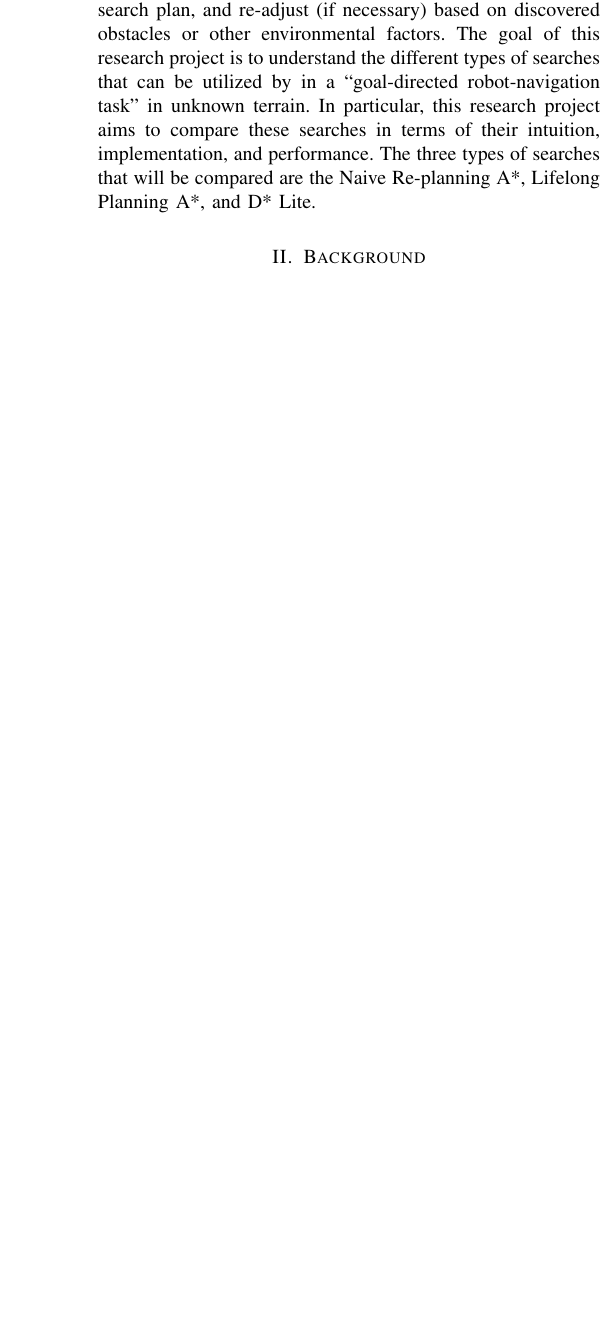
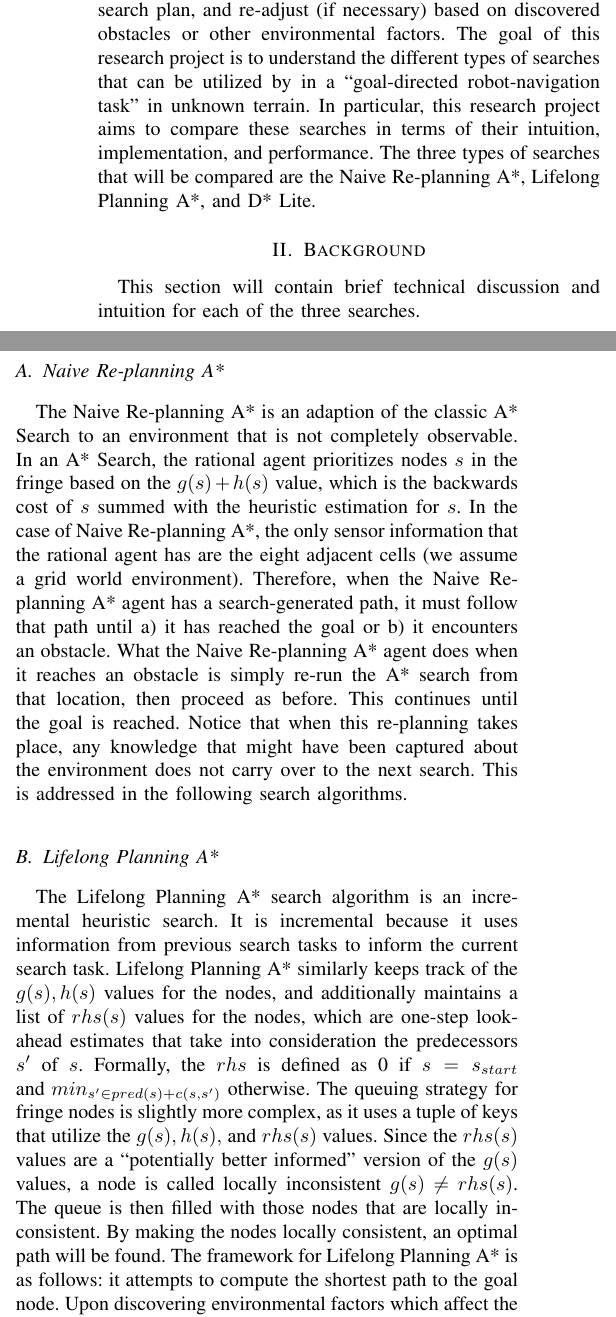
Before and after one commit to hwbehrens/DStarLite, a LaTeX paper (report/tex/report.tex, which reads report/tex/2background.tex): part of one column of page 1 of 2 before the commit and two parts of the columns of page 1 of 2 after it, the two joined at a grey line, cut so that both start at the same text, the shorter picture padded with empty space. Compiled offline with pdfLaTeX; a missing font is replaced by an installed copy or a similar font; a LaTeX package or settings file that is missing is left out.

Commit message:
background

```diff
--- a/report/tex/2background.tex
+++ b/report/tex/2background.tex
@@ -2,6 +2,16 @@
 
 
 \section{Background}
+	This section will contain brief technical discussion and intuition for each of the three searches.
+	\subsection{Naive Re-planning A*}
+	    The Naive Re-planning A* is an adaption of the classic A* Search to an environment that is not completely observable. In an A* Search, the rational agent prioritizes nodes $s$ in the fringe based on the $g(s)+h(s)$ value, which is the backwards cost of $s$ summed with the heuristic estimation for $s$. In the case of Naive Re-planning A*, the only sensor information that the rational agent has are the eight adjacent cells (we assume a grid world environment). Therefore, when the Naive Re-planning A* agent has a search-generated path, it must follow that path until a) it has reached the goal or b) it encounters an obstacle. What the Naive Re-planning A* agent does when it reaches an obstacle is simply re-run the A* search from that location, then proceed as before. This continues until the goal is reached. Notice that when this re-planning takes place, any knowledge that might have been captured about the environment does not carry over to the next search. This is addressed in the following search algorithms.
+
+	\subsection{Lifelong Planning A*}
+	    The Lifelong Planning A* search algorithm is an incremental heuristic search. It is incremental because it uses information from previous search tasks to inform the current search task. Lifelong Planning A* similarly keeps track of the $g(s),h(s)$ values for the nodes, and additionally maintains a list of $rhs(s)$ values for the nodes, which are one-step look-ahead estimates that take into consideration the predecessors $s'$ of $s$. Formally, the $rhs$ is defined as 0 if $s=s_{start}$ and $min_{s'\in pred(s) + c(s,s')}$ otherwise. The queuing strategy for fringe nodes is slightly more complex, as it uses a tuple of keys that utilize the $g(s),h(s),$ and $rhs(s)$ values. Since the $rhs(s)$ values are a ``potentially better informed'' version of the $g(s)$ values, a node is called locally inconsistent $g(s) \neq rhs(s)$. The queue is then filled with those nodes that are locally inconsistent. By making the nodes locally consistent, an optimal path will be found.
+	    The framework for Lifelong Planning A* is as follows: it attempts to compute the shortest path to the goal node. Upon discovering environmental factors which affect the edge weights between nodes, it updates those affected nodes, makes them locally inconsistent, and therefore inserts them into the queue. It continues searching, until the goal state is found.
+
+	\subsection{D* Lite}
+	Lifelong Planning A* Search is an incremental search algorithm which can carry information from one search task to the next, and thus is more effective that D* Lite. However, in Lifelong Planning A*, there are so nodes that are updated, but will have no bearing on the final search path. D* Lite aims to improve on the Lifelong Planning A* search by further optimizing it such that, upon learning of new edge costs, only those nodes are updated that will have an affect on the final search path. In order to do that, the D* Lite make some variations on the Lifelong Planning formulation. In particular, the search direction in now switched, and the $g(s)$ values now represent the goal distance, not the backwards cost. Similar to Lifelong Planning, the D* also prioritizes nodes based on a tuple that is defined in terms of  $g(s),h(s),$ and $rhs(s)$.
 
 
 Placeholder references
```
